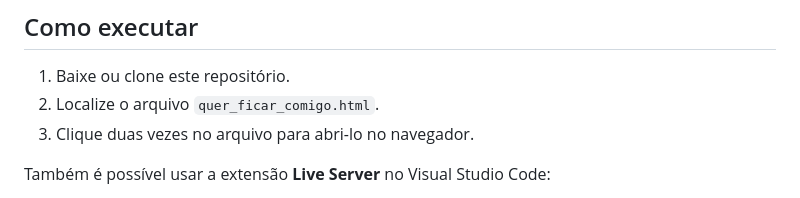
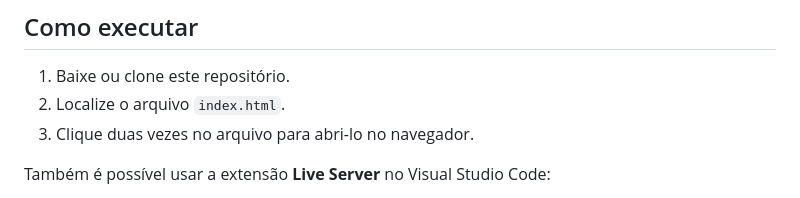
Before and after one commit to MarioTecUfob/projeto-quer-ficar-comigo, a Markdown page: README.md, the part around the change. Rendered like a GitHub page.

Commit message:
Update file name from 'quer_ficar_comigo.html' to 'index.html'

```diff
--- a/README.md
+++ b/README.md
@@ -36,7 +36,7 @@ Todo o CSS e o JavaScript estão dentro do arquivo HTML. Essa escolha facilita o
 ## Como executar
 
 1. Baixe ou clone este repositório.
-2. Localize o arquivo `quer_ficar_comigo.html`.
+2. Localize o arquivo `index.html`.
 3. Clique duas vezes no arquivo para abri-lo no navegador.
 
 Também é possível usar a extensão **Live Server** no Visual Studio Code:
```
